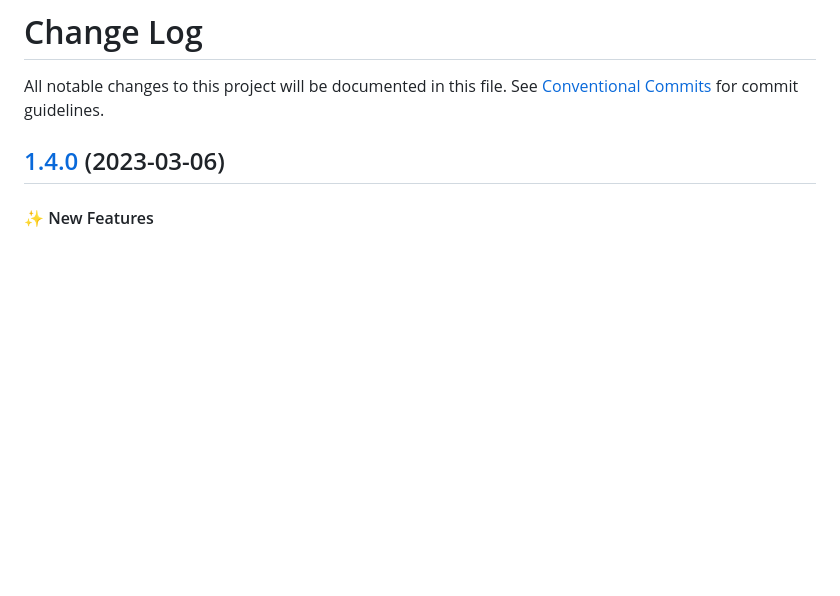
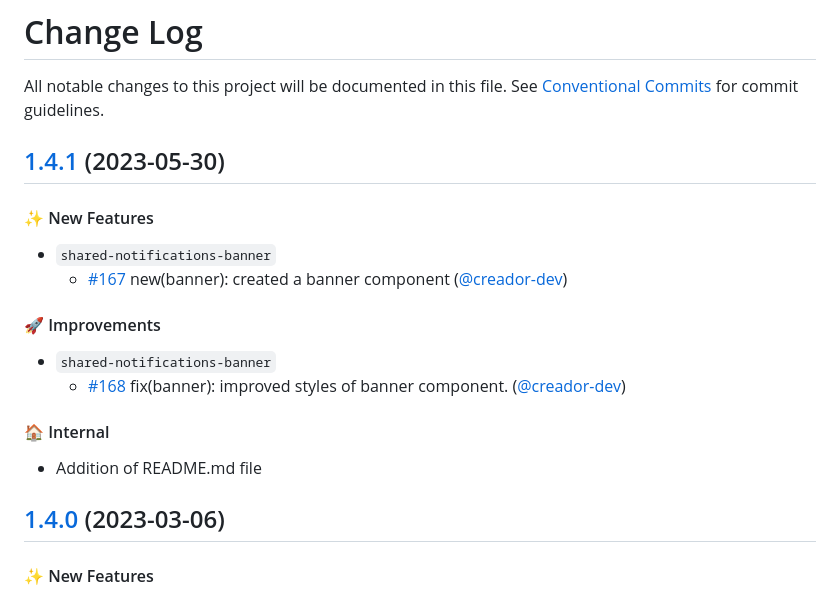
Before and after one commit to wpmudev/shared-modules, a Markdown page: CHANGELOG.md, the part around the change. Drawn GitHub-style; blank space fills up the shorter version.

```diff
--- a/CHANGELOG.md
+++ b/CHANGELOG.md
@@ -1,6 +1,19 @@
 # Change Log
 
 All notable changes to this project will be documented in this file. See [Conventional Commits](https://conventionalcommits.org/) for commit guidelines.
+
+## [1.4.1](https://github.com/wpmudev/shared-modules/compare/release/1.4.0...release/1.4.1) (2023-05-30)
+
+#### ✨ New Features
+* `shared-notifications-banner`
+  * [#167](https://github.com/wpmudev/shared-modules/pull/167) new(banner): created a banner component ([@creador-dev](https://github.com/creador-dev))
+
+#### 🚀 Improvements
+* `shared-notifications-banner`
+  * [#168](https://github.com/wpmudev/shared-modules/pull/168) fix(banner): improved styles of banner component. ([@creador-dev](https://github.com/creador-dev))
+
+#### 🏠 Internal
+ * Addition of README.md file
 
 ## [1.4.0](https://github.com/wpmudev/shared-modules/compare/v1.3.0...v1.4.0) (2023-03-06)
 
```
